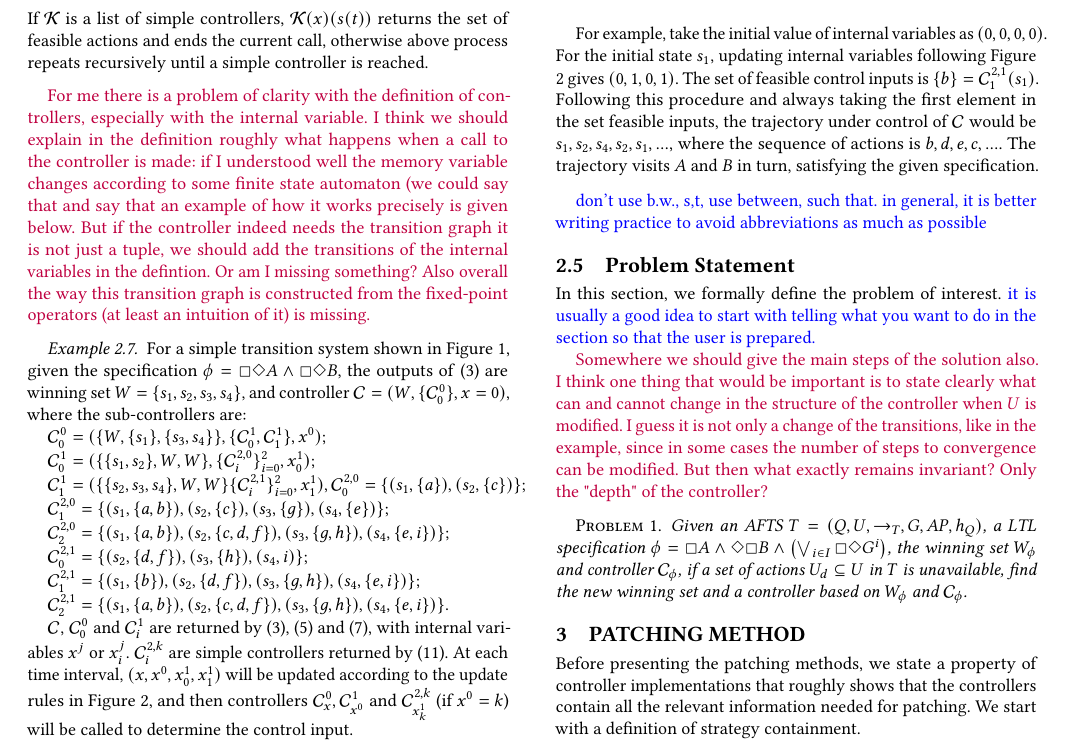
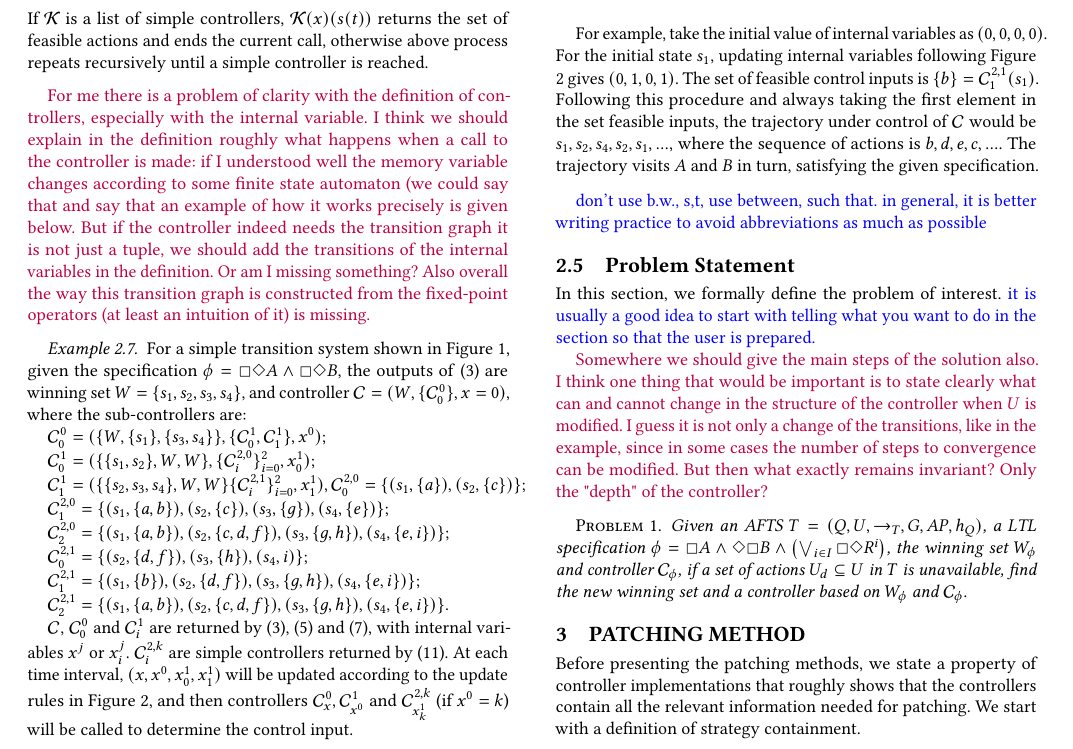
Before and after one commit to zexiangliu/synt2018, a LaTeX paper (warmstart-sigconf.tex, which reads warmstart-body.tex): part of page 4 of 10, cut so that both start at the same text. Compiled offline with pdfLaTeX.

Commit message:
Update on Overleaf.

```diff
--- a/warmstart-body.tex
+++ b/warmstart-body.tex
@@ -238,7 +238,7 @@ The winning sets {\color{purple} resulting from} \eqref{win_interm}, \eqref{win_
 
 	%Assume the current state is $ s_t $. Each time a controller is called with input $ s_t $, the controller updates its internal variable according to $ s_t $, the winning sets of sub-controllers and the current value of internal variable. Then, the sub-controller indexed by the new value of internal variable would be called with $ s_t $ as input. Repeat the above procedure inductively until a simple controller is reached, which returns the set of feasible actions for $ s_t $. \label{ref:cont}
 \end{definition}
-{\color{purple} For me there is a problem of clarity with the definition of controllers, especially with the internal variable. I think we should explain in the definition roughly what happens when a call to the controller is made: if I understood well the memory variable changes according to some finite state automaton (we could say that and say that an example of how it works precisely is given below. But if the controller indeed needs the transition graph it is not just a tuple, we should add the transitions of the internal variables in the defintion. Or am I missing something? Also overall the way this transition graph is constructed from the fixed-point operators (at least an intuition of it) is missing.}
+{\color{purple} For me there is a problem of clarity with the definition of controllers, especially with the internal variable. I think we should explain in the definition roughly what happens when a call to the controller is made: if I understood well the memory variable changes according to some finite state automaton (we could say that and say that an example of how it works precisely is given below. But if the controller indeed needs the transition graph it is not just a tuple, we should add the transitions of the internal variables in the definition. Or am I missing something? Also overall the way this transition graph is constructed from the fixed-point operators (at least an intuition of it) is missing.}
 
 
 \begin{figure}
@@ -290,7 +290,7 @@ In this section, we formally define the problem of interest. {\color{blue}it is
 {\color{purple} Somewhere we should give the main steps of the solution also. I think one thing that would be important is to state clearly what can and cannot change in the structure of the controller when $U$ is modified. I guess it is not only a change of the transitions, like in the example, since in some cases the number of steps to convergence can be modified. But then what exactly remains invariant? Only the "depth" of the controller? }
 
 \begin{problem}
-	Given an AFTS $ T = (Q,U,\rightarrow_T,G,AP,h_Q) $, a LTL specification $ \phi = \Square A \wedge \Diamond \Square B \wedge \left( \bigvee_{i\in I} \Square \Diamond G^i\right) $, the winning set $ W_{\phi} $ and controller $ \mathcal{C}_{\phi} $, if a set of actions $ U_d\subseteq U $ in $ T $ is unavailable, find the new winning set and a controller based on $ W_{\phi} $ and $ \mathcal{C}_{\phi} $.
+	Given an AFTS $ T = (Q,U,\rightarrow_T,G,AP,h_Q) $, a LTL specification $ \phi = \Square A \wedge \Diamond \Square B \wedge \left( \bigvee_{i\in I} \Square \Diamond R^i\right) $, the winning set $ W_{\phi} $ and controller $ \mathcal{C}_{\phi} $, if a set of actions $ U_d\subseteq U $ in $ T $ is unavailable, find the new winning set and a controller based on $ W_{\phi} $ and $ \mathcal{C}_{\phi} $.
 \end{problem}
 
 
```
Also changed, not shown: warmstart-sigconf.tex (+1 -1 lines).
